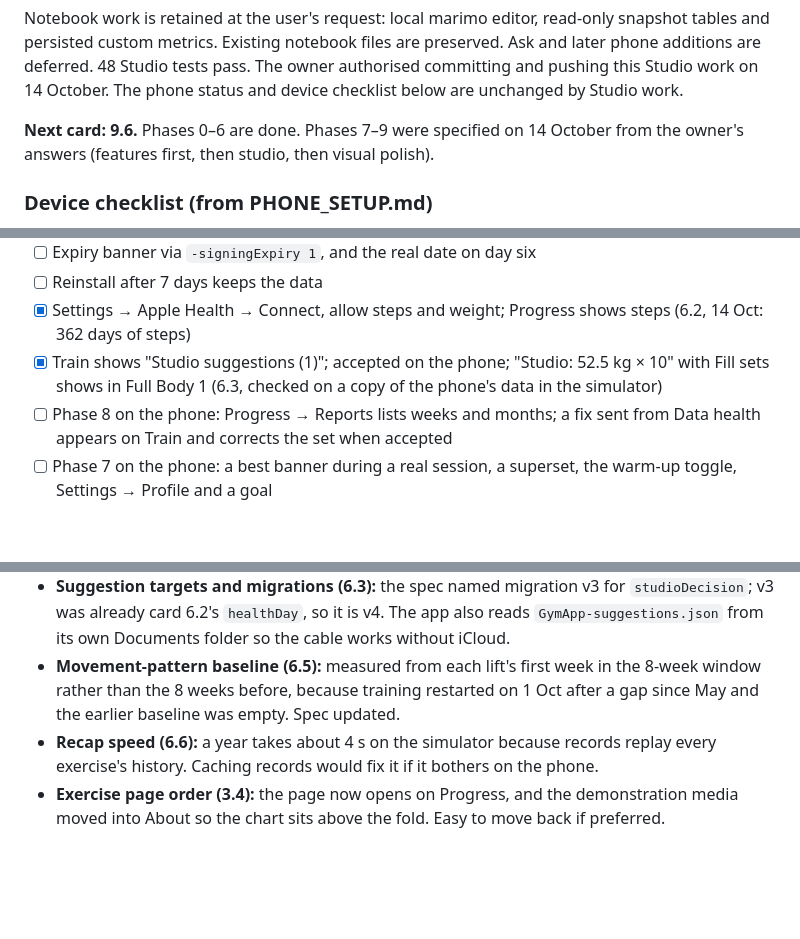
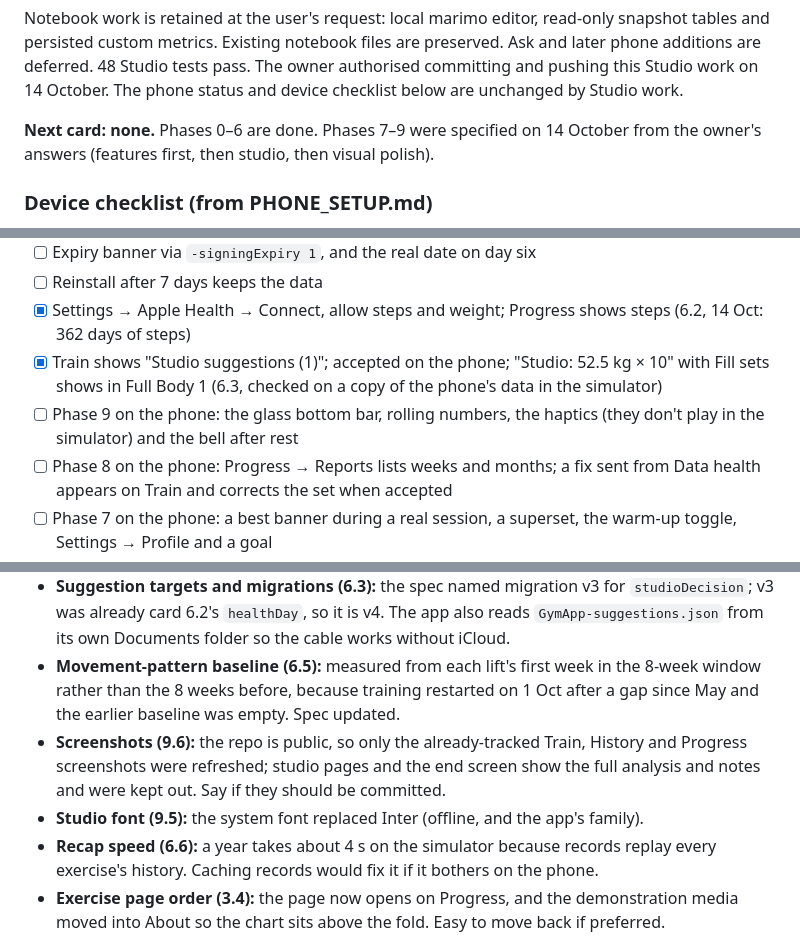
Before and after one commit to FuaadBashi/GymApp, a Markdown page: docs/HANDOFF.md, 3 parts joined by grey strips. Rendered like a GitHub page; blank space fills up the shorter version.

Commit message:
9.6: Close phase 9

```diff
--- a/docs/HANDOFF.md
+++ b/docs/HANDOFF.md
@@ -27,7 +27,7 @@ later phone additions are deferred. 48 Studio tests pass. The owner authorised c
 and pushing this Studio work on 14 October. The phone status and device checklist below
 are unchanged by Studio work.
 
-**Next card: 9.6.** Phases 0–6 are done. Phases 7–9 were specified on 14 October from the
+**Next card: none.** Phases 0–6 are done. Phases 7–9 were specified on 14 October from the
 owner's answers (features first, then studio, then visual polish).
 
 ### Device checklist (from PHONE_SETUP.md)
@@ -39,6 +39,7 @@ owner's answers (features first, then studio, then visual polish).
 - [ ] Reinstall after 7 days keeps the data
 - [x] Settings → Apple Health → Connect, allow steps and weight; Progress shows steps (6.2, 14 Oct: 362 days of steps)
 - [x] Train shows "Studio suggestions (1)"; accepted on the phone; "Studio: 52.5 kg × 10" with Fill sets shows in Full Body 1 (6.3, checked on a copy of the phone's data in the simulator)
+- [ ] Phase 9 on the phone: the glass bottom bar, rolling numbers, the haptics (they don't play in the simulator) and the bell after rest
 - [ ] Phase 8 on the phone: Progress → Reports lists weeks and months; a fix sent from Data health appears on Train and corrects the set when accepted
 - [ ] Phase 7 on the phone: a best banner during a real session, a superset, the warm-up toggle, Settings → Profile and a goal
 - [x] Move the backup folder to iCloud Drive so the studio can publish suggestions without the cable (6.3, 14 Oct: iCloud Drive/GymApp Backups)
@@ -226,6 +228,8 @@ card should know.
 - **Body map regions (3.5):** the MIT artwork has no separate lats/middle back region (both shade 'upper-back') and no outer-hip region (abductors shade the glutes, which hold gluteus medius). Its source names for the inner-thigh regions are swapped; both are mapped to adductors. Revisit if more precise artwork is wanted.
 - **Suggestion targets and migrations (6.3):** the spec named migration v3 for `studioDecision`; v3 was already card 6.2's `healthDay`, so it is v4. The app also reads `GymApp-suggestions.json` from its own Documents folder so the cable works without iCloud.
 - **Movement-pattern baseline (6.5):** measured from each lift's first week in the 8-week window rather than the 8 weeks before, because training restarted on 1 Oct after a gap since May and the earlier baseline was empty. Spec updated.
+- **Screenshots (9.6):** the repo is public, so only the already-tracked Train, History and Progress screenshots were refreshed; studio pages and the end screen show the full analysis and notes and were kept out. Say if they should be committed.
+- **Studio font (9.5):** the system font replaced Inter (offline, and the app's family).
 - **Recap speed (6.6):** a year takes about 4 s on the simulator because records replay every exercise's history. Caching records would fix it if it bothers on the phone.
 - **Exercise page order (3.4):** the page now opens on Progress, and the demonstration media moved into About so the chart sits above the fold. Easy to move back if preferred.
 
```
Also changed, not shown: other parts of docs/HANDOFF.md (+2 -1 lines), README.md (+1 -1 lines), docs/screenshots/history.png, docs/screenshots/progress.png, docs/screenshots/train.png.
